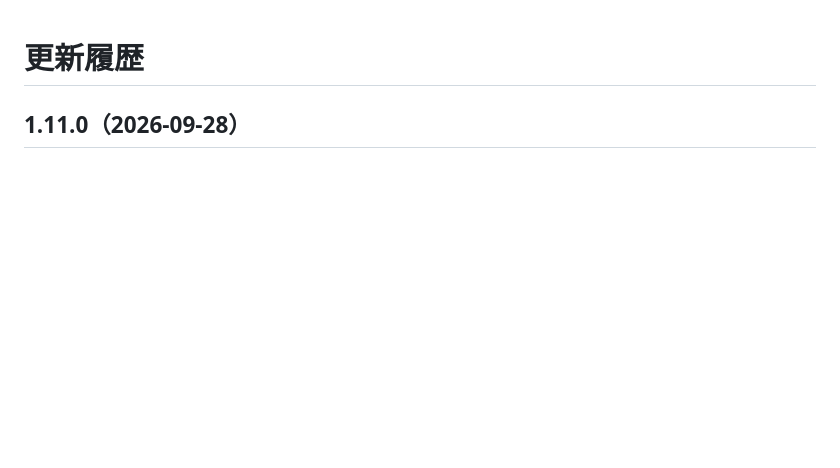
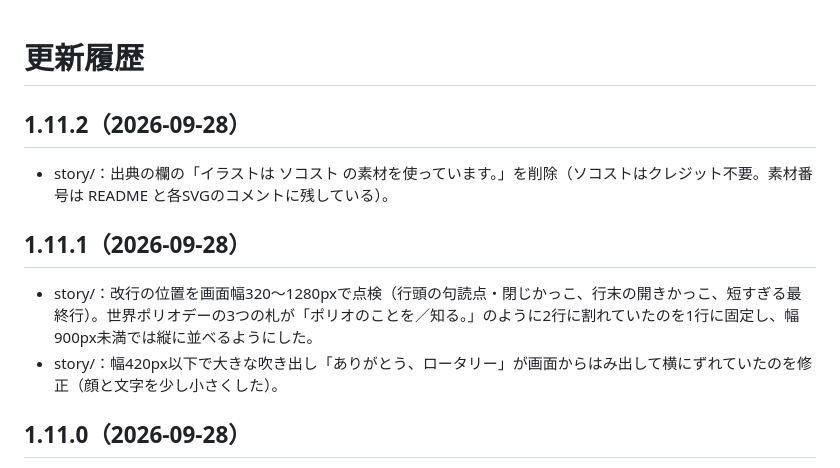
Before and after one commit to fukui-act/fukui-act.github.io, a Markdown page: CHANGELOG.md, the part around the change. GitHub-like rendering; blank space fills up the shorter version.

Commit message:
v1.11.2: README と CHANGELOG を更新
Co-Authored-By: Claude Opus 5.5 <noreply@anthropic.com>
Claude-Session: https://claude.ai/code/session_01KNA5ViaA1z36jEkGKMTfy1

```diff
--- a/CHANGELOG.md
+++ b/CHANGELOG.md
@@ -1,4 +1,13 @@
 # 更新履歴
+
+## 1.11.2（2026-09-28）
+
+- story/：出典の欄の「イラストは ソコスト の素材を使っています。」を削除（ソコストはクレジット不要。素材番号は README と各SVGのコメントに残している）。
+
+## 1.11.1（2026-09-28）
+
+- story/：改行の位置を画面幅320〜1280pxで点検（行頭の句読点・閉じかっこ、行末の開きかっこ、短すぎる最終行）。世界ポリオデーの3つの札が「ポリオのことを／知る。」のように2行に割れていたのを1行に固定し、幅900px未満では縦に並べるようにした。
+- story/：幅420px以下で大きな吹き出し「ありがとう、ロータリー」が画面からはみ出して横にずれていたのを修正（顔と文字を少し小さくした）。
 
 ## 1.11.0（2026-09-28）
 
```
Also changed, not shown: README.md (+1 -1 lines).
